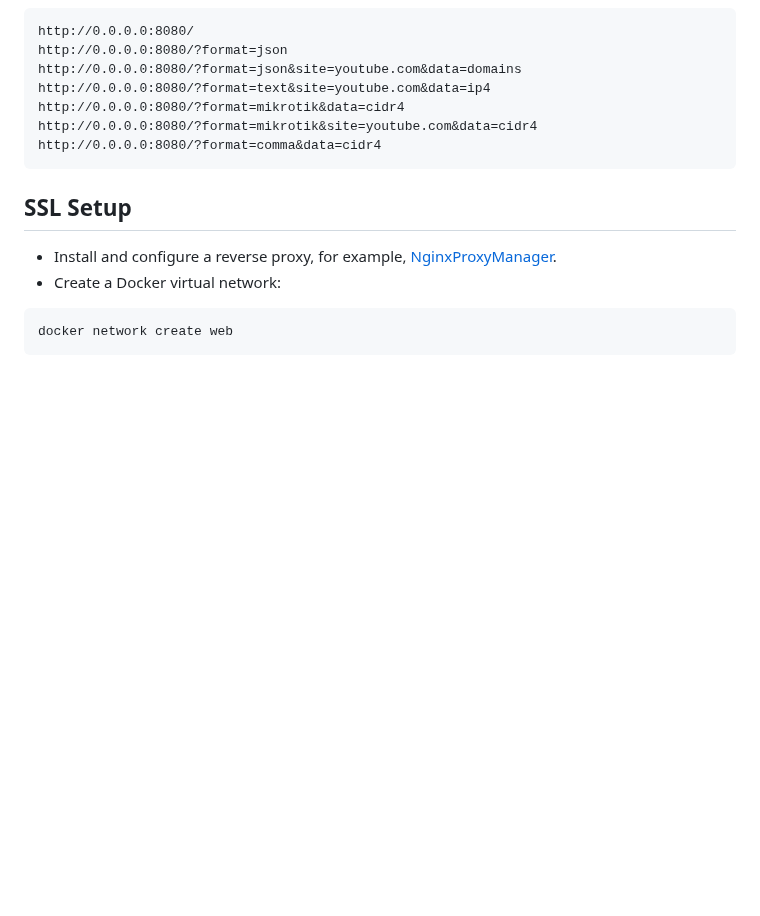
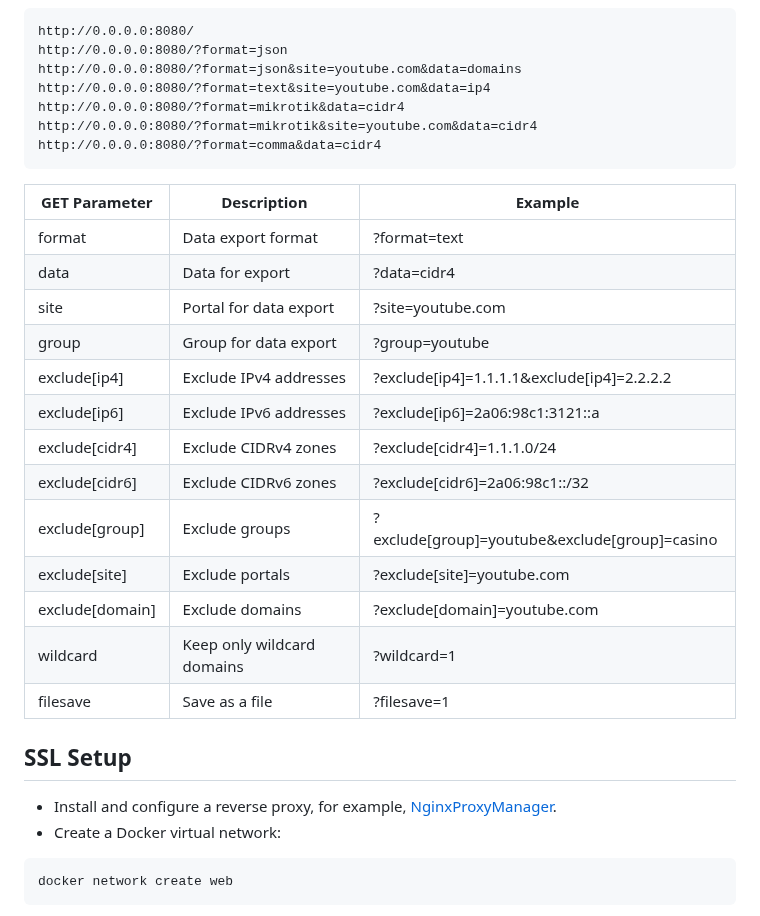
Before and after one commit to rekryt/iplist, a Markdown page: README.en.md, the part around the change. GitHub-like rendering; blank space fills up the shorter version.

````diff
--- a/README.en.md
+++ b/README.en.md
@@ -115,6 +115,22 @@ http://0.0.0.0:8080/?format=mikrotik&data=cidr4
 http://0.0.0.0:8080/?format=mikrotik&site=youtube.com&data=cidr4
 http://0.0.0.0:8080/?format=comma&data=cidr4
 ```
+
+| GET Parameter   | Description                | Example                                       |
+|-----------------|----------------------------|-----------------------------------------------|
+| format          | Data export format         | ?format=text                                  |
+| data            | Data for export            | ?data=cidr4                                   |
+| site            | Portal for data export     | ?site=youtube.com                             |
+| group           | Group for data export      | ?group=youtube                                |
+| exclude[ip4]    | Exclude IPv4 addresses     | ?exclude[ip4]=1.1.1.1&exclude[ip4]=2.2.2.2    |
+| exclude[ip6]    | Exclude IPv6 addresses     | ?exclude[ip6]=2a06:98c1:3121::a               |
+| exclude[cidr4]  | Exclude CIDRv4 zones       | ?exclude[cidr4]=1.1.1.0/24                    |
+| exclude[cidr6]  | Exclude CIDRv6 zones       | ?exclude[cidr6]=2a06:98c1::/32                |
+| exclude[group]  | Exclude groups             | ?exclude[group]=youtube&exclude[group]=casino |
+| exclude[site]   | Exclude portals            | ?exclude[site]=youtube.com                    |
+| exclude[domain] | Exclude domains            | ?exclude[domain]=youtube.com                  |
+| wildcard        | Keep only wildcard domains | ?wildcard=1                                   |
+| filesave        | Save as a file             | ?filesave=1                                   |
 
 ## SSL Setup
 - Install and configure a reverse proxy, for example, [NginxProxyManager](https://nginxproxymanager.com/guide/#quick-setup).
````
Also changed, not shown: README.md (+16 -0 lines).
